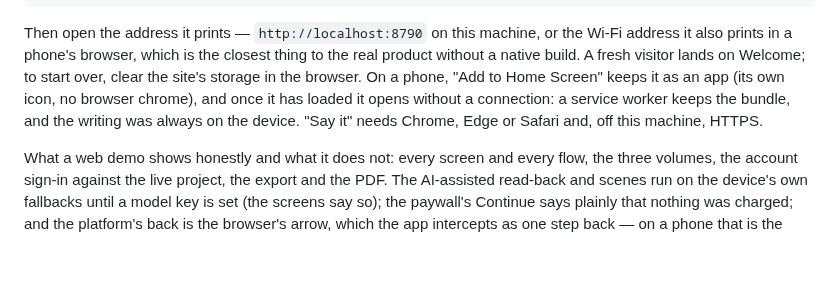
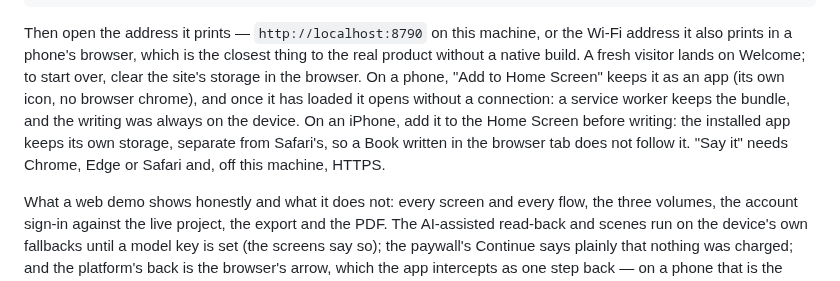
Before and after one commit to tiltedneedle/Motivational_App, a Markdown page: README.md, the part around the change. Drawn GitHub-style; blank space fills up the shorter version.

Commit message:
README: on an iPhone, add to the Home Screen before writing
Co-Authored-By: Claude Opus 5 <noreply@anthropic.com>

```diff
--- a/README.md
+++ b/README.md
@@ -56,8 +56,10 @@ thing to the real product without a native build. A fresh visitor lands on
 Welcome; to start over, clear the site's storage in the browser. On a phone,
 "Add to Home Screen" keeps it as an app (its own icon, no browser chrome), and
 once it has loaded it opens without a connection: a service worker keeps the
-bundle, and the writing was always on the device. "Say it" needs Chrome, Edge
-or Safari and, off this machine, HTTPS.
+bundle, and the writing was always on the device. On an iPhone, add it to the
+Home Screen before writing: the installed app keeps its own storage, separate
+from Safari's, so a Book written in the browser tab does not follow it. "Say
+it" needs Chrome, Edge or Safari and, off this machine, HTTPS.
 
 What a web demo shows honestly and what it does not: every screen and every
 flow, the three volumes, the account sign-in against the live project, the
```
